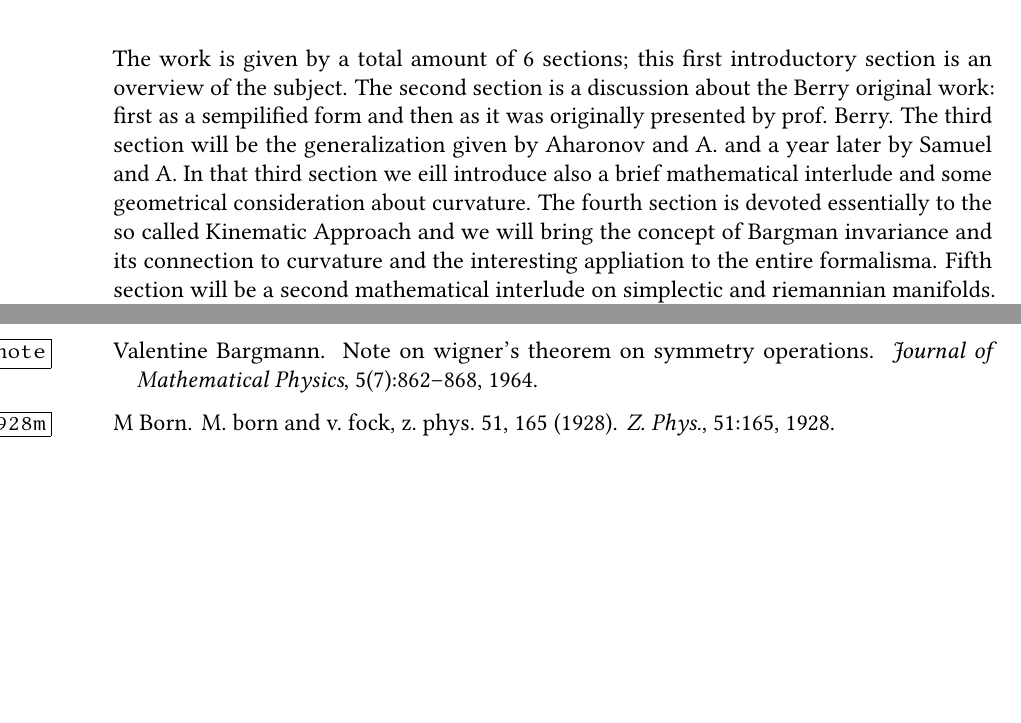
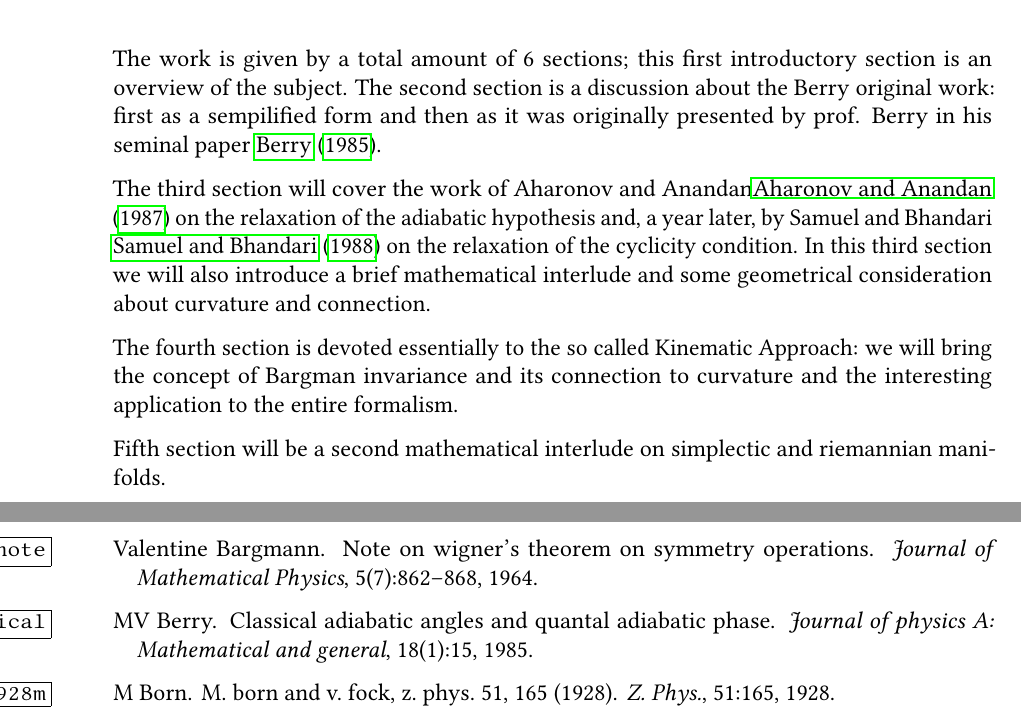
Before and after one commit to ErikPillon/GeometricPhase, a LaTeX thesis (main.tex, which reads Chapters/Introduction.tex): two parts of pages 7 and 27 of 27, joined at a grey line, cut so that both start at the same text, the shorter picture padded with empty space. Compiled offline with pdfLaTeX; a LaTeX package or settings file that is missing is left out; an older LaTeX class or package is replaced by its successor.

Commit message:
Modified the Intro

```diff
--- a/Chapters/Introduction.tex
+++ b/Chapters/Introduction.tex
@@ -3,4 +3,12 @@
 
 \chapter{Overview}
 
-The work is given by a total amount of 6 sections; this first introductory section is an overview of the subject. The second section is a discussion about the Berry original work: first as a sempilified form and then as it was originally presented by prof. Berry. The third section will be the generalization given by Aharonov and A. and a year later by Samuel and A. In that third section we eill introduce also a brief mathematical interlude and some geometrical consideration about curvature. The fourth section is devoted essentially to the so called Kinematic Approach and we will bring the concept of Bargman invariance and its connection to curvature and the interesting appliation to the entire formalisma. Fifth section will be a second mathematical interlude on simplectic and riemannian manifolds. Sixth section will be about the null phase idea.
+The work is given by a total amount of 6 sections; this first introductory section is an overview of the subject. The second section is a discussion about the Berry original work: first as a sempilified form and then as it was originally presented by prof. Berry in his seminal paper \cite{berry1985classical}.
+
+The third section will cover the work of Aharonov and Anandan\cite{aharonov1987phase} on the relaxation of the adiabatic hypothesis and, a year later, by Samuel and Bhandari \cite{samuel1988general} on the relaxation of the cyclicity condition. In this third section we will also introduce a brief mathematical interlude and some geometrical consideration about curvature and connection.
+
+The fourth section is devoted essentially to the so called Kinematic Approach: we will bring the concept of Bargman invariance and its connection to curvature and the interesting application to the entire formalism.
+
+Fifth section will be a second mathematical interlude on simplectic and riemannian manifolds.
+
+Sixth section will be about the null phase idea.
--- a/main.tex
+++ b/main.tex
@@ -117,7 +117,7 @@
 % ------------------------------------------------
 
 % Book metadata
-\title{Berry Phase: an Introduction}
+\title{Berry Phase \& Geometric Phase: an Introduction}
 \date{\today}
 \author{Erik, Pillon}
 
```
Also changed, not shown: Chapters/Discovery.tex (+1 -1 lines), main.pdf, main.tex (4 more changed lines), 1 other file.
